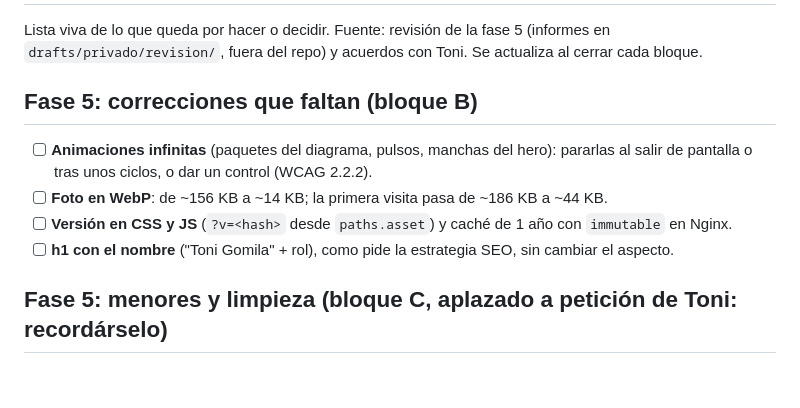
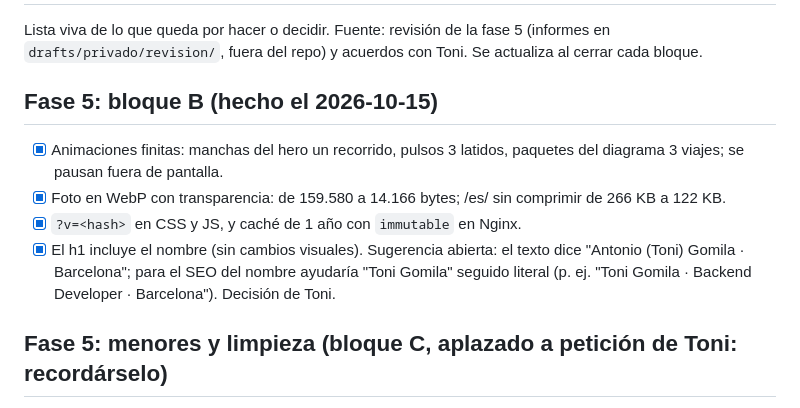
Before and after one commit to gomila17/web-cv-v2, a Markdown page: PENDIENTES.md, the part around the change. Drawn GitHub-style; blank space fills up the shorter version.

Commit message:
PENDIENTES: bloque B cerrado
Co-Authored-By: Claude Opus 5.5 <noreply@anthropic.com>

```diff
--- a/PENDIENTES.md
+++ b/PENDIENTES.md
@@ -2,12 +2,12 @@
 
 Lista viva de lo que queda por hacer o decidir. Fuente: revisión de la fase 5 (informes en `drafts/privado/revision/`, fuera del repo) y acuerdos con Toni. Se actualiza al cerrar cada bloque.
 
-## Fase 5: correcciones que faltan (bloque B)
+## Fase 5: bloque B (hecho el 2026-10-15)
 
-- [ ] **Animaciones infinitas** (paquetes del diagrama, pulsos, manchas del hero): pararlas al salir de pantalla o tras unos ciclos, o dar un control (WCAG 2.2.2).
-- [ ] **Foto en WebP**: de ~156 KB a ~14 KB; la primera visita pasa de ~186 KB a ~44 KB.
-- [ ] **Versión en CSS y JS** (`?v=<hash>` desde `paths.asset`) y caché de 1 año con `immutable` en Nginx.
-- [ ] **h1 con el nombre** ("Toni Gomila" + rol), como pide la estrategia SEO, sin cambiar el aspecto.
+- [x] Animaciones finitas: manchas del hero un recorrido, pulsos 3 latidos, paquetes del diagrama 3 viajes; se pausan fuera de pantalla.
+- [x] Foto en WebP con transparencia: de 159.580 a 14.166 bytes; /es/ sin comprimir de 266 KB a 122 KB.
+- [x] `?v=<hash>` en CSS y JS, y caché de 1 año con `immutable` en Nginx.
+- [x] El h1 incluye el nombre (sin cambios visuales). Sugerencia abierta: el texto dice "Antonio (Toni) Gomila · Barcelona"; para el SEO del nombre ayudaría "Toni Gomila" seguido literal (p. ej. "Toni Gomila · Backend Developer · Barcelona"). Decisión de Toni.
 
 ## Fase 5: menores y limpieza (bloque C, aplazado a petición de Toni: recordárselo)
 
```
